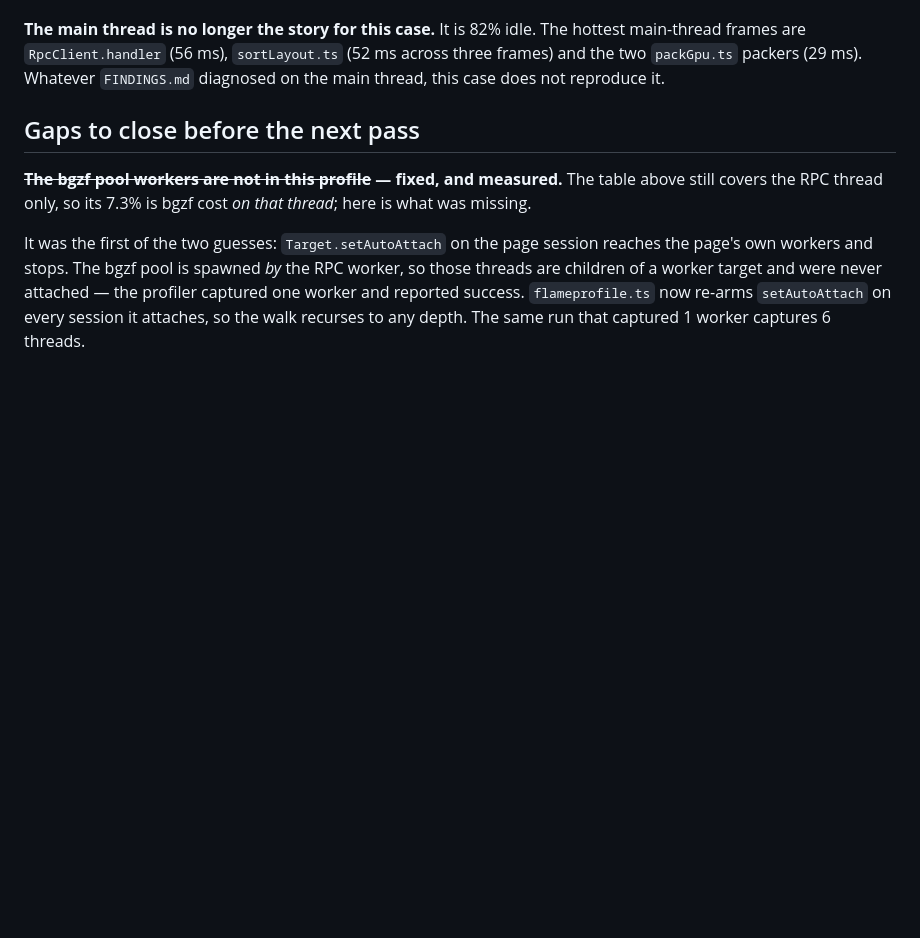
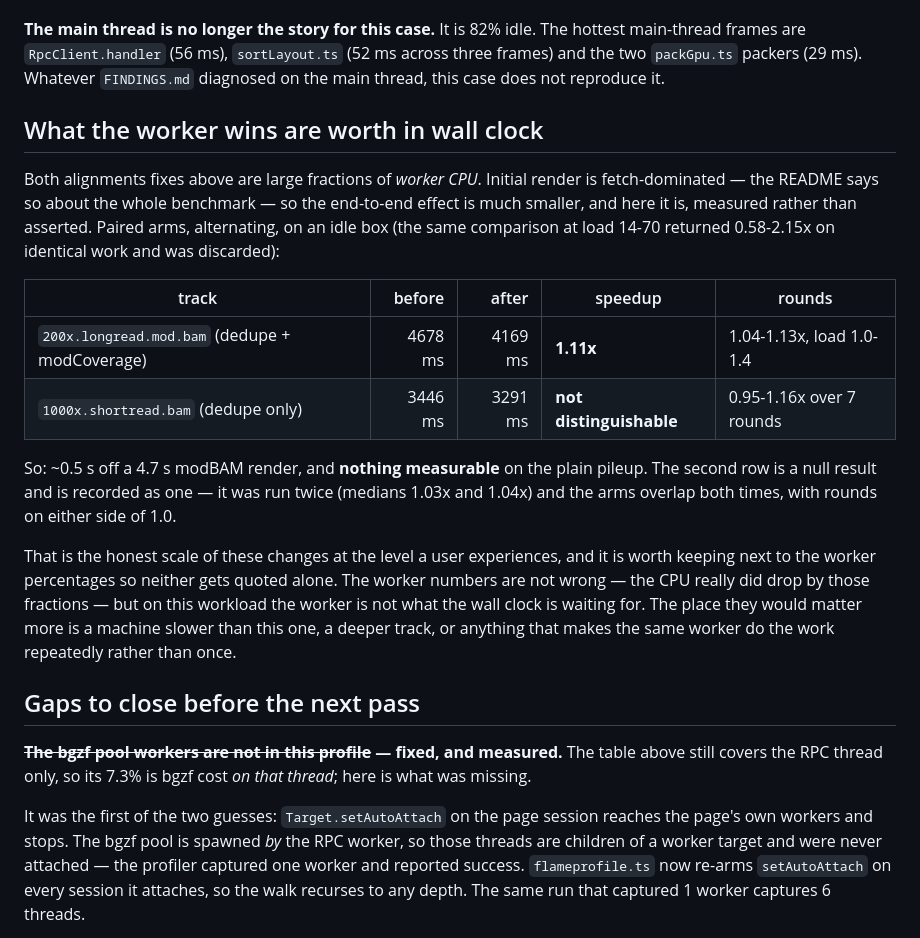
Before and after one commit to cmdcolin/jb2bench, a Markdown page: flame/WORKER_FINDINGS.md, the part around the change. GitHub-like rendering; blank space fills up the shorter version.

Commit message:
Measure what the worker wins are worth in wall clock
Both alignments fixes are large fractions of worker CPU; initial render is
fetch-dominated, so the end-to-end effect is much smaller. Measured rather than
asserted, paired and alternating on an idle box:

  200x.longread.mod.bam   4678 -> 4169 ms   1.11x (1.04-1.13, load 1.0-1.4)
  1000x.shortread.bam     3446 -> 3291 ms   not distinguishable

The second is recorded as a null result: run twice, medians 1.03x and 1.04x,
arms overlapping both times with rounds either side of 1.0.

The same comparison attempted at load 14-70 returned 0.58-2.15x on identical
work, with one arm drifting 15.7s to 44.5s inside a single run. That attempt was
discarded rather than reported, and the script now refuses to start above load
8 so it cannot happen quietly.

Kept beside the worker percentages so neither gets quoted without the other.

Co-Authored-By: Claude Opus 5 <noreply@anthropic.com>

```diff
--- a/flame/WORKER_FINDINGS.md
+++ b/flame/WORKER_FINDINGS.md
@@ -220,6 +220,31 @@ hottest main-thread frames are `RpcClient.handler` (56 ms), `sortLayout.ts`
 (52 ms across three frames) and the two `packGpu.ts` packers (29 ms). Whatever
 `FINDINGS.md` diagnosed on the main thread, this case does not reproduce it.
 
+## What the worker wins are worth in wall clock
+
+Both alignments fixes above are large fractions of *worker CPU*. Initial render
+is fetch-dominated — the README says so about the whole benchmark — so the
+end-to-end effect is much smaller, and here it is, measured rather than
+asserted. Paired arms, alternating, on an idle box (the same comparison at load
+14-70 returned 0.58-2.15x on identical work and was discarded):
+
+| track | before | after | speedup | rounds |
+| --- | ---: | ---: | --- | --- |
+| `200x.longread.mod.bam` (dedupe + modCoverage) | 4678 ms | 4169 ms | **1.11x** | 1.04-1.13x, load 1.0-1.4 |
+| `1000x.shortread.bam` (dedupe only) | 3446 ms | 3291 ms | **not distinguishable** | 0.95-1.16x over 7 rounds |
+
+So: ~0.5 s off a 4.7 s modBAM render, and **nothing measurable** on the plain
+pileup. The second row is a null result and is recorded as one — it was run
+twice (medians 1.03x and 1.04x) and the arms overlap both times, with rounds on
+either side of 1.0.
+
+That is the honest scale of these changes at the level a user experiences, and
+it is worth keeping next to the worker percentages so neither gets quoted alone.
+The worker numbers are not wrong — the CPU really did drop by those fractions —
+but on this workload the worker is not what the wall clock is waiting for. The
+place they would matter more is a machine slower than this one, a deeper track,
+or anything that makes the same worker do the work repeatedly rather than once.
+
 ## Gaps to close before the next pass
 
 **~~The bgzf pool workers are not in this profile~~ — fixed, and measured.**
```
